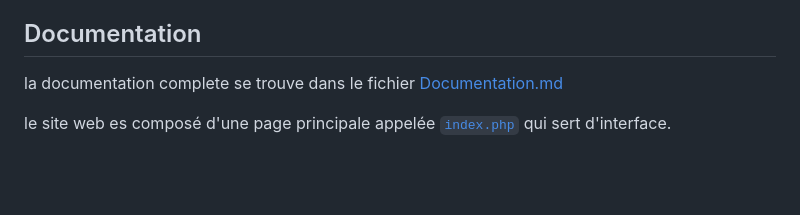
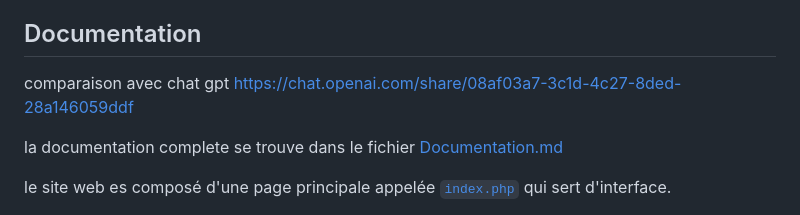
Before and after one commit to gand-elf13/proximity-chat, a Markdown page: README.md, the part around the change. GitHub-like rendering; blank space fills up the shorter version.

Commit message:
Update README.md
ajout gpt comapraison

```diff
--- a/README.md
+++ b/README.md
@@ -46,6 +46,8 @@ La conception du site (notamment du fichier `index.php`) est réactive (elle s'a
 
 ## Documentation
 
+comparaison  avec chat gpt https://chat.openai.com/share/08af03a7-3c1d-4c27-8ded-28a146059ddf
+
 la documentation complete se trouve dans le fichier [Documentation.md](Documentation.md)
 
 le site web es composé d'une page principale appelée [`index.php`](WebVersion/index.php) qui sert d'interface.
```
